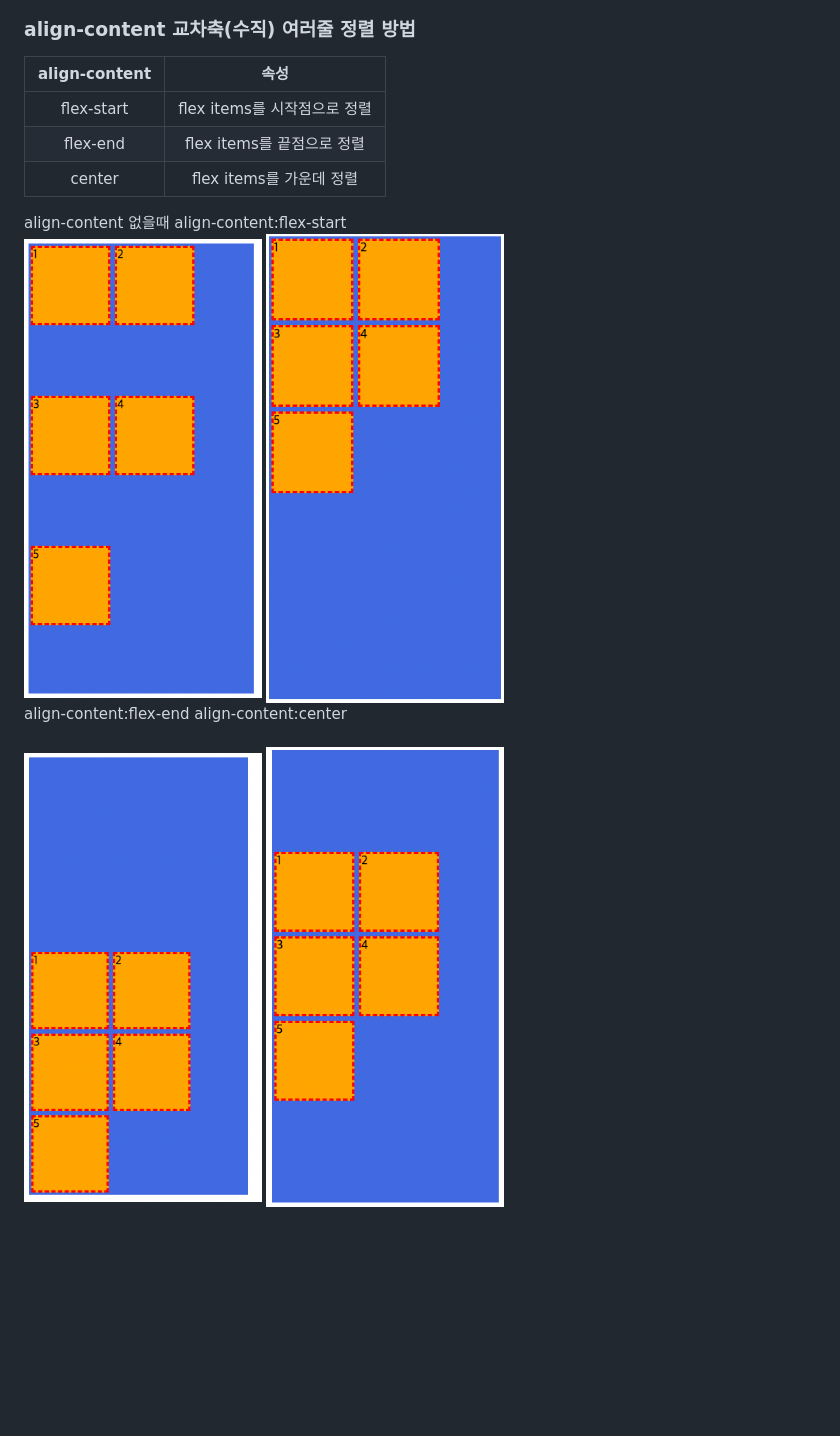
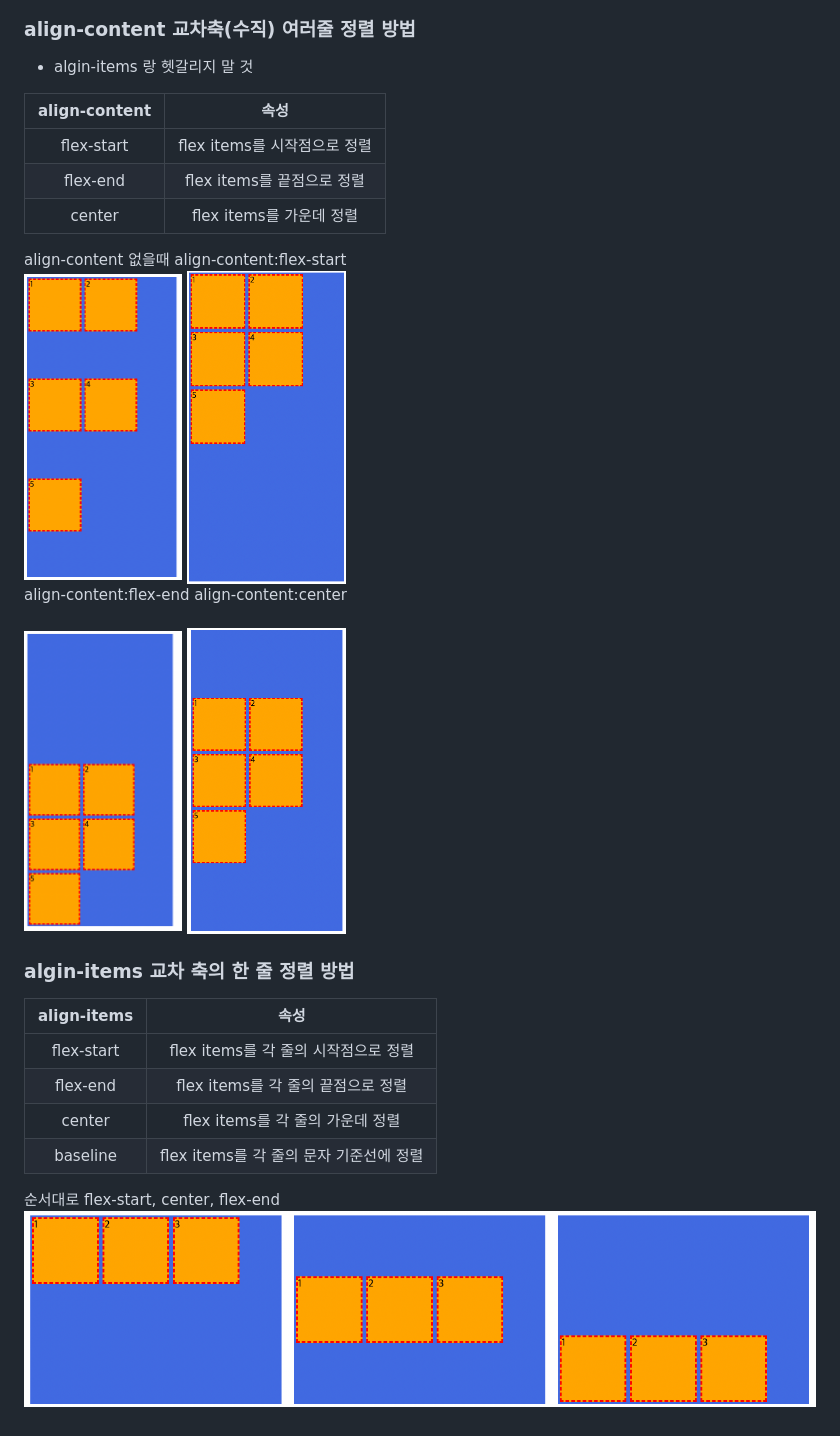
Before and after one commit to sacultang/flex-container, a Markdown page: README.md, the part around the change printed below. Rendered like a GitHub page; pictures changed too: images/img8.png (added); blank space fills up the shorter version.

Commit message:
docs : README.md
align-items 추가

```diff
--- a/README.md
+++ b/README.md
@@ -52,6 +51,8 @@ justify-content: center;<br>
 ![justify-content](./images/img3.png) <br>
 
 ### align-content 교차축(수직) <b>여러줄</b> 정렬 방법
+-  algin-items 랑 헷갈리지 말 것
+
 align-content | 속성
 :--:|:--:
 flex-start | flex items를 시작점으로 정렬
@@ -59,8 +60,20 @@ flex-end | flex items를 끝점으로 정렬
 center | flex items를 가운데 정렬
 
 align-content 없을때    align-content:flex-start<br>
-<img src="./images/img4.png" width="30%">
-<img src="./images/img5.png" width="30%"> <br>
+<img src="./images/img4.png" width="20%">
+<img src="./images/img5.png" width="20%"> <br>
 align-content:flex-end align-content:center <br><br>
-<img src="./images/img6.png" width="30%">
-<img src="./images/img7.png" width="30%">
+<img src="./images/img6.png" width="20%">
+<img src="./images/img7.png" width="20%">
+
+### algin-items 교차 축의 한 줄 정렬 방법
+
+align-items | 속성
+:--:|:--:
+flex-start | flex items를 각 줄의 시작점으로 정렬
+flex-end | flex items를 각 줄의 끝점으로 정렬
+center | flex items를 각 줄의 가운데 정렬
+baseline | flex items를 각 줄의 문자 기준선에 정렬
+
+순서대로 flex-start, center, flex-end
+<img src="./images/img8.png">
```
Also changed, not shown: other parts of README.md (+0 -1 lines), 2 other files.
